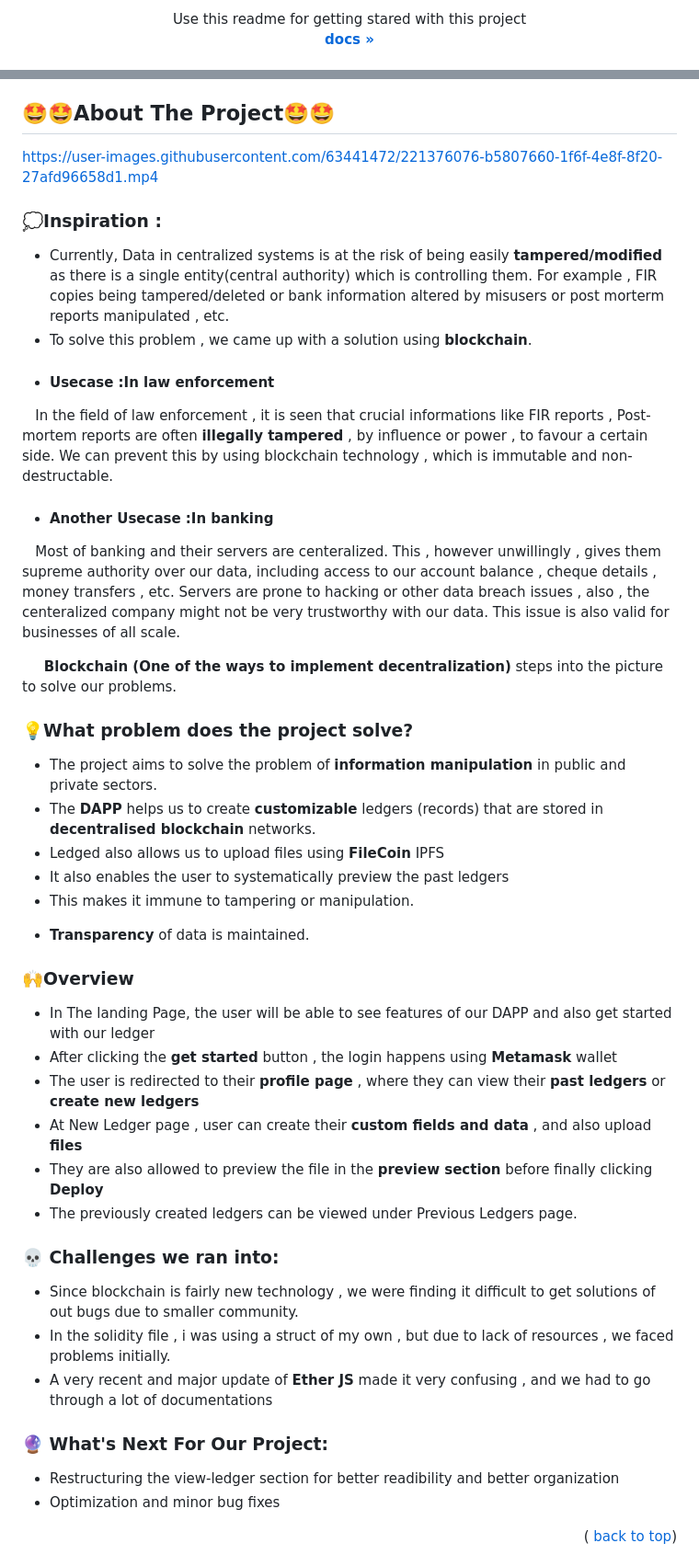
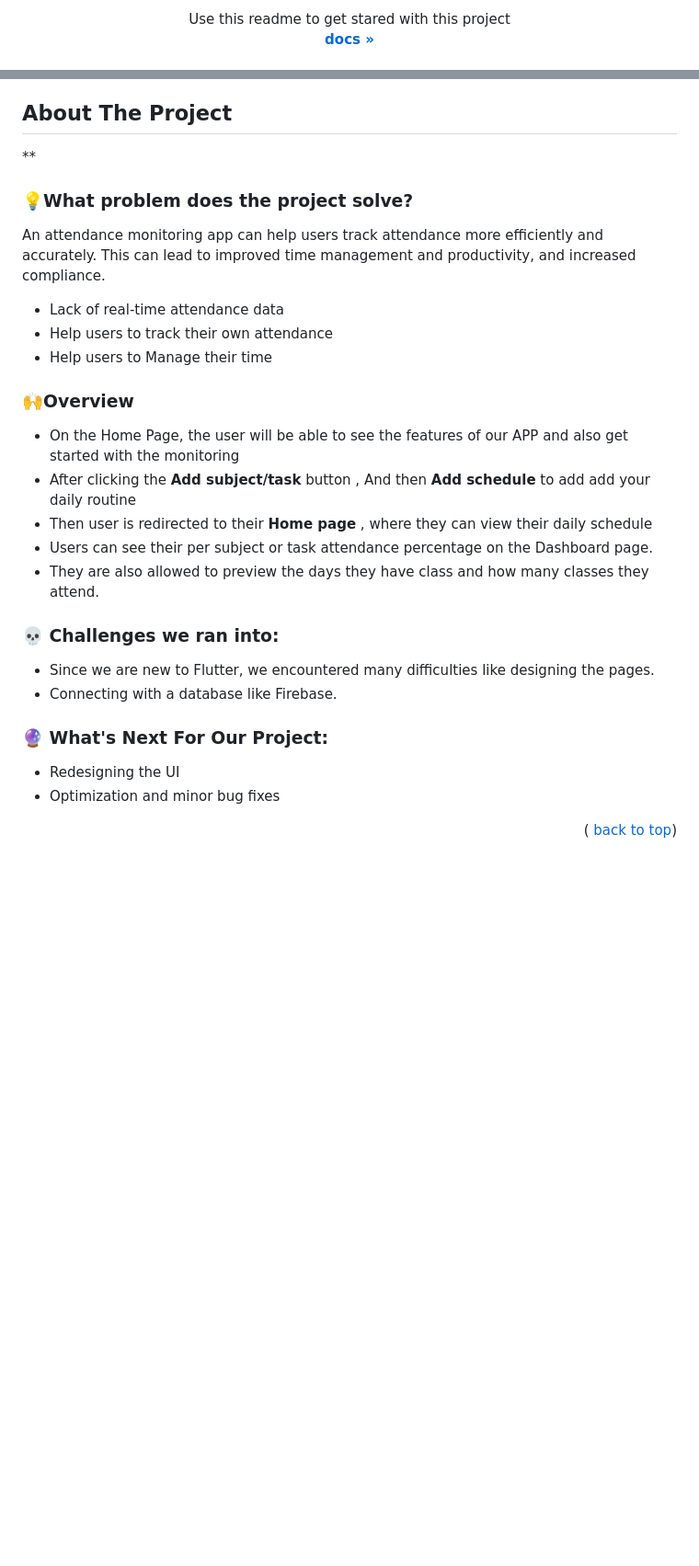
Before and after one commit to Moulendu-Chowley/TimeSync, a Markdown page: README.md, 2 parts joined by grey strips. Shown at 92% size. GitHub-like rendering; blank space fills up the shorter version.

```diff
--- a/README.md
+++ b/README.md
@@ -15,4 +14,4 @@
 
   <p align="center">
-    Use this readme for getting stared with this project
+    Use this readme to get stared with this project
     <br />
@@ -59,48 +53,34 @@
 
 
 <!-- ABOUT THE PROJECT -->
-## 🤩🤩About The Project🤩🤩
+## About The Project
 
-https://user-images.githubusercontent.com/63441472/221376076-b5807660-1f6f-4e8f-8f20-27afd96658d1.mp4
+**
 
 
 
-### 💭Inspiration :
-- Currently, Data in centralized systems is at the risk of being easily **tampered/modified** as there is a single entity(central authority) which is controlling them. For example , FIR copies being tampered/deleted or bank information altered by misusers or post morterm reports manipulated , etc.
-- To solve this problem , we came up with a solution using **blockchain**.
--  <H4>Usecase :In law enforcement</H4>
-&nbsp;&nbsp;  In the field of law enforcement , it is seen that crucial informations like FIR reports , Post-mortem reports are often **illegally tampered** , by influence or power , to favour a certain side. We can prevent this by using blockchain technology , which is immutable and non-destructable.
-
-
--  <H4>Another Usecase :In banking</H4>
-&nbsp;&nbsp; Most of banking and their servers are centeralized. This , however unwillingly , gives them supreme authority over our data, including access to our account balance , cheque details , money transfers , etc. Servers are prone to hacking or other data breach issues , also , the centeralized company might not be very trustworthy with our data. This issue is also valid for businesses of all scale.
-
-&nbsp;&nbsp;&nbsp;&nbsp; **Blockchain (One of the ways to implement decentralization)** steps into the picture to solve our problems.
 
 ### 💡What problem does the project solve?
-- The project aims to solve the problem of **information manipulation** in public and private sectors.
-- The **DAPP** helps us to create **customizable** ledgers (records) that are stored in **decentralised blockchain** networks.
-- Ledged also allows us to upload files using **FileCoin** IPFS
-- It also enables the user to systematically preview the past ledgers
-- This makes it immune to tampering or manipulation.
-* **Transparency** of data is maintained.
+
+An attendance monitoring app can help users track attendance more efficiently and accurately. This can lead to improved time management and productivity, and increased compliance.
+- Lack of real-time attendance data
+- Help users to track their own attendance
+- Help users to Manage their time
 
 
 ### 🙌Overview
-- In The landing Page, the user will be able to see features of our DAPP and also get started with our ledger
-- After clicking the **get started** button , the login happens using **Metamask** wallet
-- The user is redirected to their **profile page** , where they can view their **past ledgers** or **create new ledgers**
-- At New Ledger page , user can create their **custom fields and data** , and also upload **files**
-- They are also allowed to preview the file in the **preview section** before finally clicking **Deploy**
-- The previously created ledgers can be viewed under Previous Ledgers page.
+- On the Home Page, the user will be able to see the features of our APP and also get started with the monitoring
+- After clicking the **Add subject/task** button , And then **Add schedule** to add add your daily routine
+- Then user is redirected to their **Home page** , where they can view their daily schedule
+- Users can see their per subject or task attendance percentage on the Dashboard page.
+- They are also allowed to preview the days they have class and how many classes they attend.
 
 ### 💀 Challenges we ran into:
-  - Since blockchain is fairly new technology , we were finding it difficult to get solutions of out bugs due to smaller community.
-  - In the solidity file , i was using a struct of my own , but due to lack of resources , we faced problems initially.
-  - A very recent and major update of **Ether JS** made it very confusing , and we had to go through a lot of documentations
+  - Since we are new to Flutter, we encountered many difficulties like designing the pages.
+  - Connecting with a database like Firebase.
 
 ### 🔮 What's Next For Our Project:
-- Restructuring the view-ledger section for better readibility and better organization
+- Redesigning the UI
 - Optimization and minor bug fixes
 
 
```
Also changed, not shown: other parts of README.md (+18 -45 lines).
